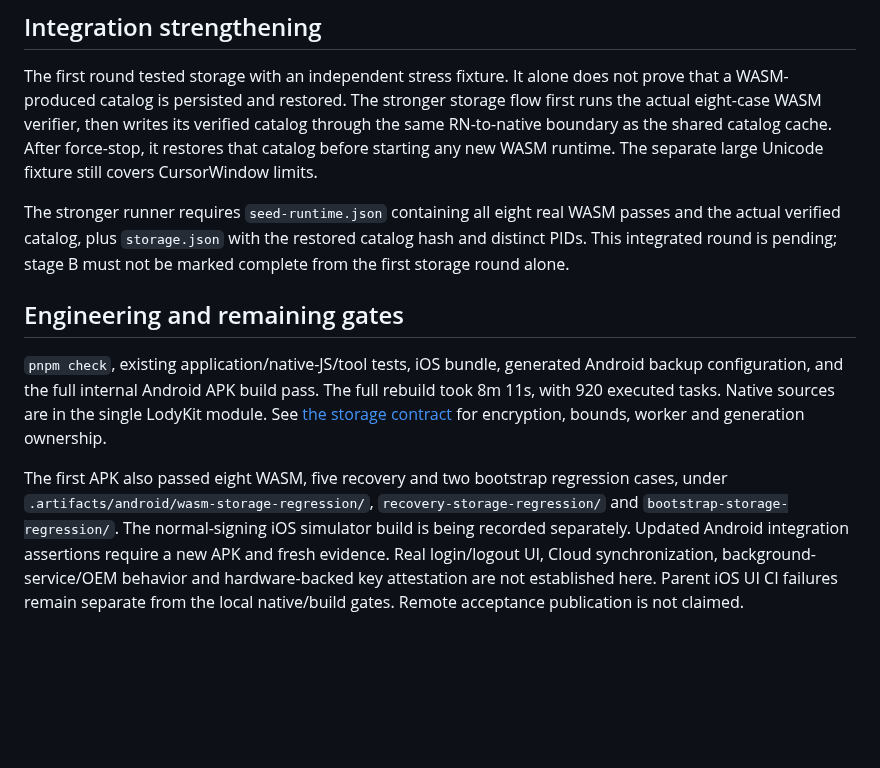
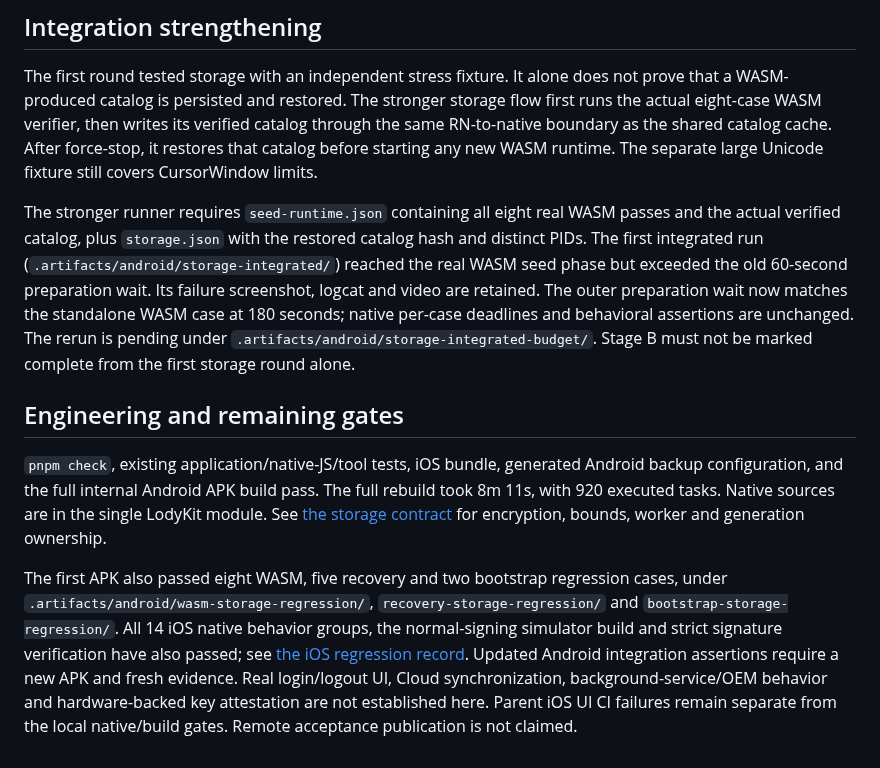
Before and after one commit to Eric-Song-Nop/lody-ios, a Markdown page: docs/research/android-storage-verification.md, the part around the change. Drawn GitHub-style; blank space fills up the shorter version.

Commit message:
docs(android): retain integrated seed timeout and iOS evidence

```diff
--- a/docs/research/android-storage-verification.md
+++ b/docs/research/android-storage-verification.md
@@ -18,10 +18,10 @@ The ciphertext assertion uses a generated offline credential, never a real accou
 
 The first round tested storage with an independent stress fixture. It alone does not prove that a WASM-produced catalog is persisted and restored. The stronger storage flow first runs the actual eight-case WASM verifier, then writes its verified catalog through the same RN-to-native boundary as the shared catalog cache. After force-stop, it restores that catalog before starting any new WASM runtime. The separate large Unicode fixture still covers CursorWindow limits.
 
-The stronger runner requires `seed-runtime.json` containing all eight real WASM passes and the actual verified catalog, plus `storage.json` with the restored catalog hash and distinct PIDs. This integrated round is pending; stage B must not be marked complete from the first storage round alone.
+The stronger runner requires `seed-runtime.json` containing all eight real WASM passes and the actual verified catalog, plus `storage.json` with the restored catalog hash and distinct PIDs. The first integrated run (`.artifacts/android/storage-integrated/`) reached the real WASM seed phase but exceeded the old 60-second preparation wait. Its failure screenshot, logcat and video are retained. The outer preparation wait now matches the standalone WASM case at 180 seconds; native per-case deadlines and behavioral assertions are unchanged. The rerun is pending under `.artifacts/android/storage-integrated-budget/`. Stage B must not be marked complete from the first storage round alone.
 
 ## Engineering and remaining gates
 
 `pnpm check`, existing application/native-JS/tool tests, iOS bundle, generated Android backup configuration, and the full internal Android APK build pass. The full rebuild took 8m 11s, with 920 executed tasks. Native sources are in the single LodyKit module. See [the storage contract](../architecture/android-local-storage.md) for encryption, bounds, worker and generation ownership.
 
-The first APK also passed eight WASM, five recovery and two bootstrap regression cases, under `.artifacts/android/wasm-storage-regression/`, `recovery-storage-regression/` and `bootstrap-storage-regression/`. The normal-signing iOS simulator build is being recorded separately. Updated Android integration assertions require a new APK and fresh evidence. Real login/logout UI, Cloud synchronization, background-service/OEM behavior and hardware-backed key attestation are not established here. Parent iOS UI CI failures remain separate from the local native/build gates. Remote acceptance publication is not claimed.
+The first APK also passed eight WASM, five recovery and two bootstrap regression cases, under `.artifacts/android/wasm-storage-regression/`, `recovery-storage-regression/` and `bootstrap-storage-regression/`. All 14 iOS native behavior groups, the normal-signing simulator build and strict signature verification have also passed; see [the iOS regression record](ios-android-regression.md). Updated Android integration assertions require a new APK and fresh evidence. Real login/logout UI, Cloud synchronization, background-service/OEM behavior and hardware-backed key attestation are not established here. Parent iOS UI CI failures remain separate from the local native/build gates. Remote acceptance publication is not claimed.
```
